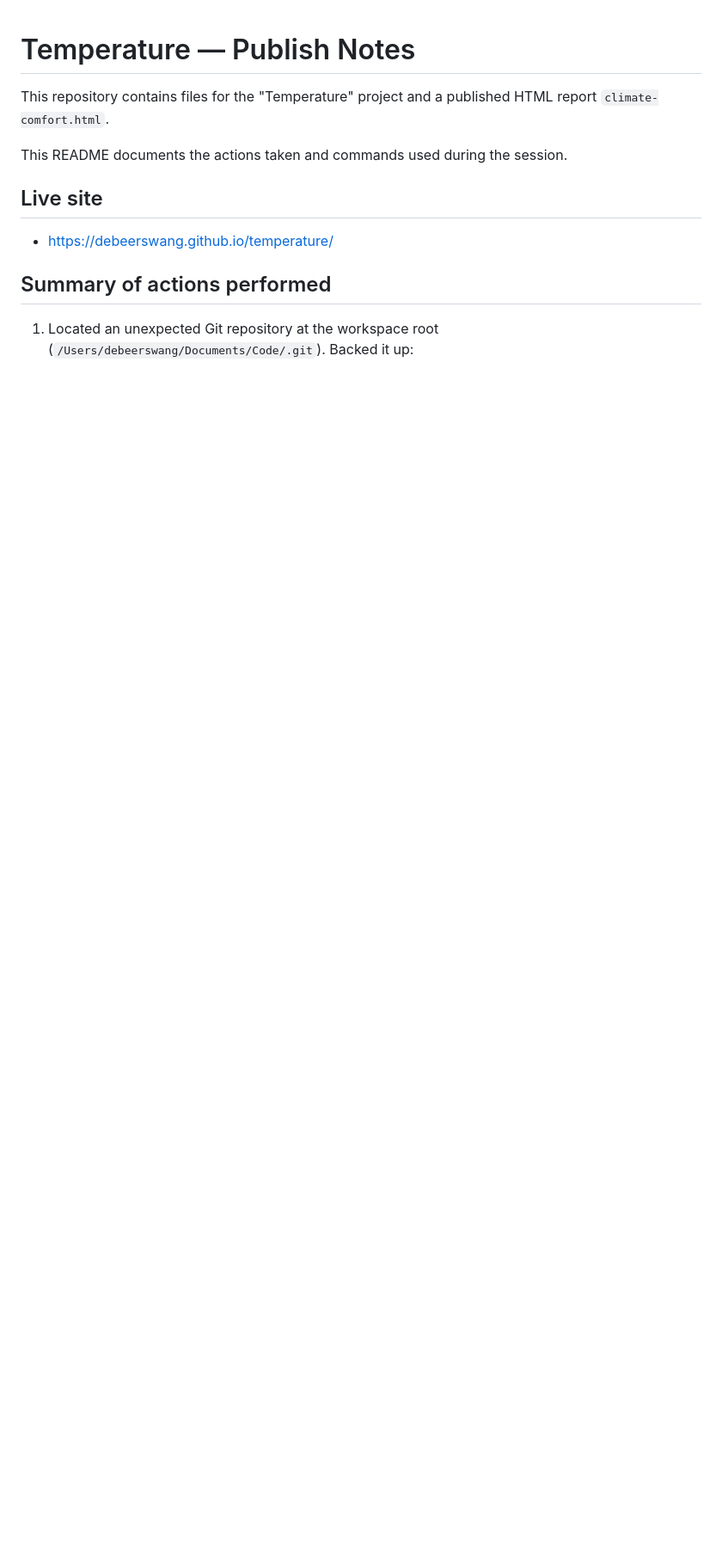
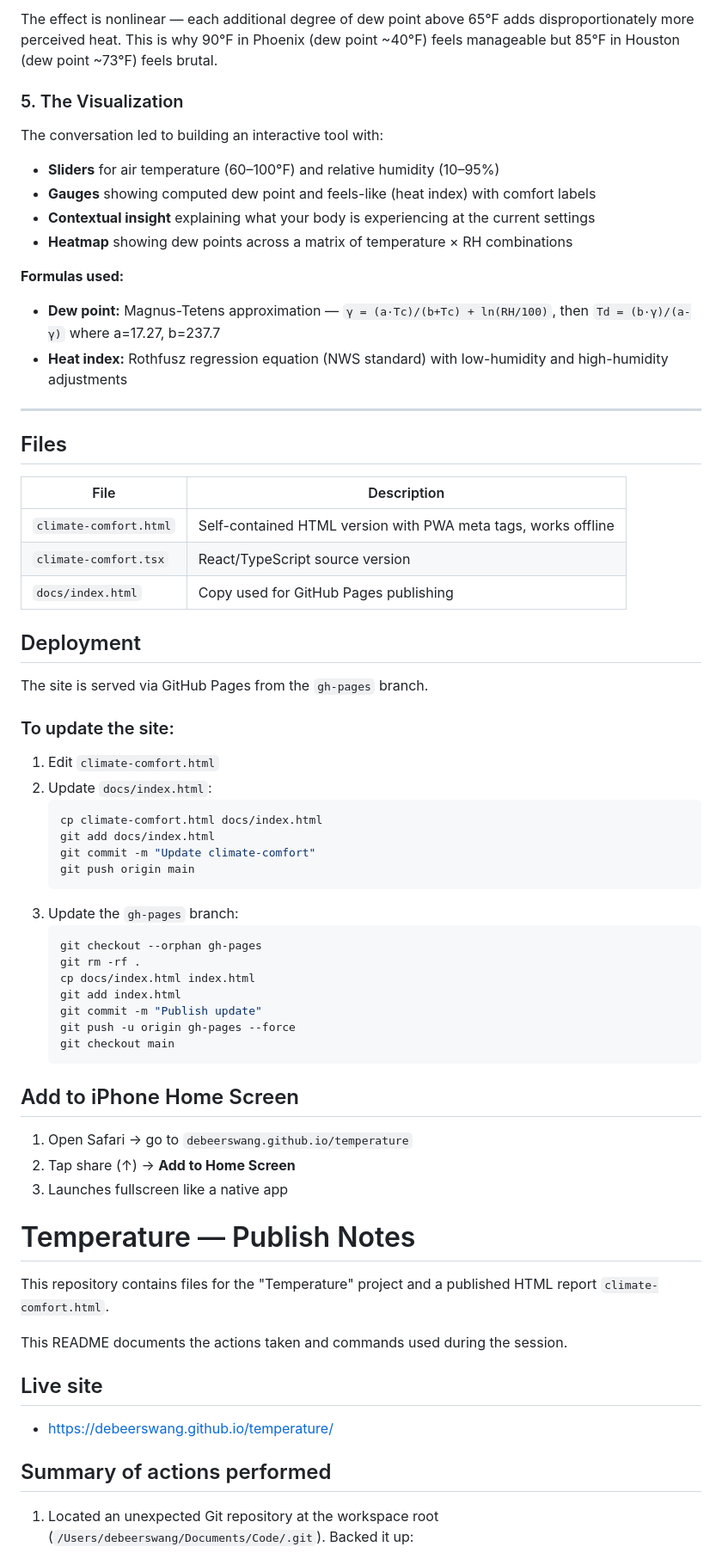
Before and after one commit to debeerswang/temperature, a Markdown page: README.md, the part around one of its changes. Shown at 86% size. GitHub-like rendering; blank space fills up the shorter version.

````diff
--- a/README.md
+++ b/README.md
@@ -1,3 +66,61 @@
+The effect is nonlinear — each additional degree of dew point above 65°F adds disproportionately more perceived heat. This is why 90°F in Phoenix (dew point ~40°F) feels manageable but 85°F in Houston (dew point ~73°F) feels brutal.
+
+### 5. The Visualization
+
+The conversation led to building an interactive tool with:
+
+- **Sliders** for air temperature (60–100°F) and relative humidity (10–95%)
+- **Gauges** showing computed dew point and feels-like (heat index) with comfort labels
+- **Contextual insight** explaining what your body is experiencing at the current settings
+- **Heatmap** showing dew points across a matrix of temperature × RH combinations
+
+**Formulas used:**
+
+- **Dew point:** Magnus-Tetens approximation — `γ = (a·Tc)/(b+Tc) + ln(RH/100)`, then `Td = (b·γ)/(a-γ)` where a=17.27, b=237.7
+- **Heat index:** Rothfusz regression equation (NWS standard) with low-humidity and high-humidity adjustments
+
+---
+
+## Files
+
+| File | Description |
+|------|-------------|
+| `climate-comfort.html` | Self-contained HTML version with PWA meta tags, works offline |
+| `climate-comfort.tsx` | React/TypeScript source version |
+| `docs/index.html` | Copy used for GitHub Pages publishing |
+
+## Deployment
+
+The site is served via GitHub Pages from the `gh-pages` branch.
+
+### To update the site:
+
+1. Edit `climate-comfort.html`
+2. Update `docs/index.html`:
+   ```bash
+   cp climate-comfort.html docs/index.html
+   git add docs/index.html
+   git commit -m "Update climate-comfort"
+   git push origin main
+   ```
+3. Update the `gh-pages` branch:
+   ```bash
+   git checkout --orphan gh-pages
+   git rm -rf .
+   cp docs/index.html index.html
+   git add index.html
+   git commit -m "Publish update"
+   git push -u origin gh-pages --force
+   git checkout main
+   ```
+
+## Add to iPhone Home Screen
+
+1. Open Safari → go to `debeerswang.github.io/temperature`
+2. Tap share (↑) → **Add to Home Screen**
+3. Launches fullscreen like a native app
+
+
 # Temperature — Publish Notes
 
 This repository contains files for the "Temperature" project and a published HTML report `climate-comfort.html`.
````
Also changed, not shown: other parts of README.md (+65 -0 lines).
